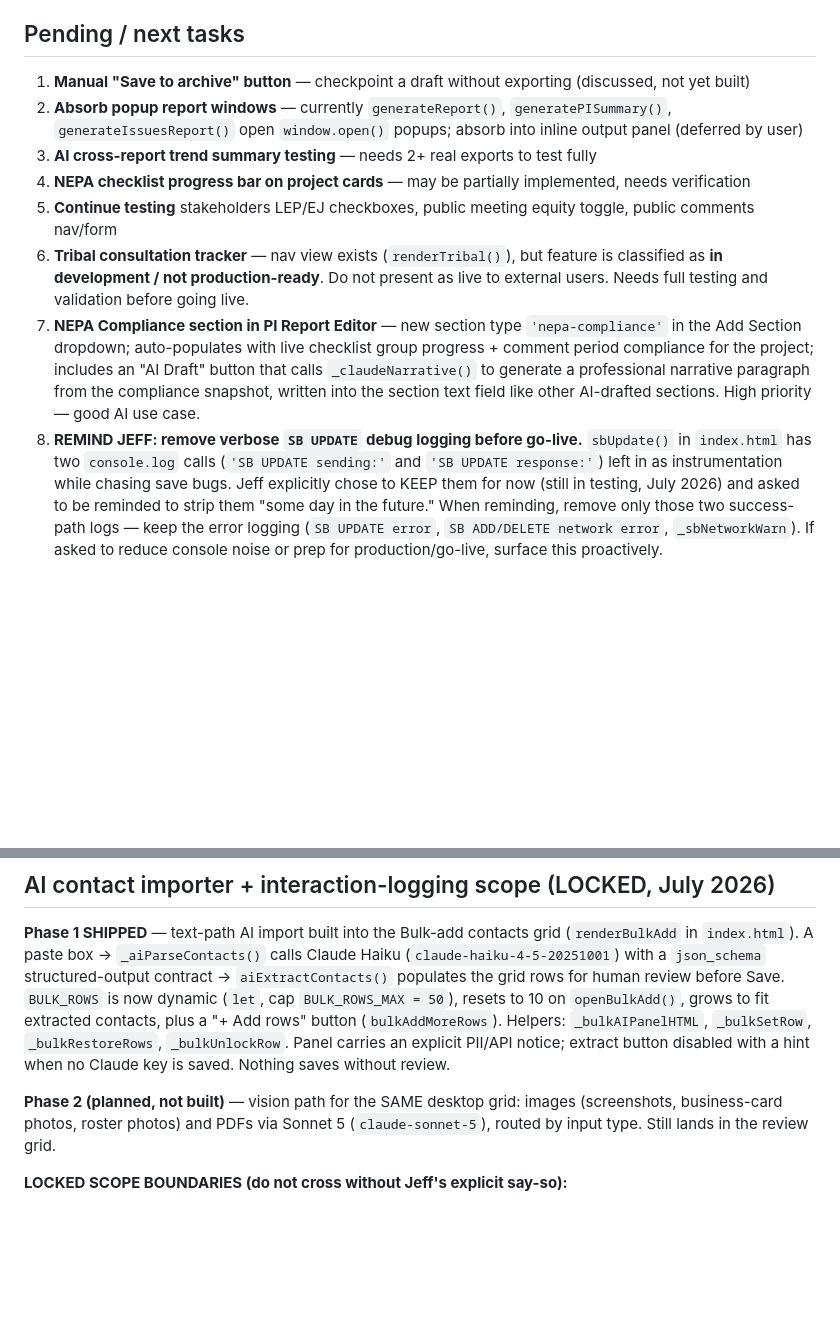
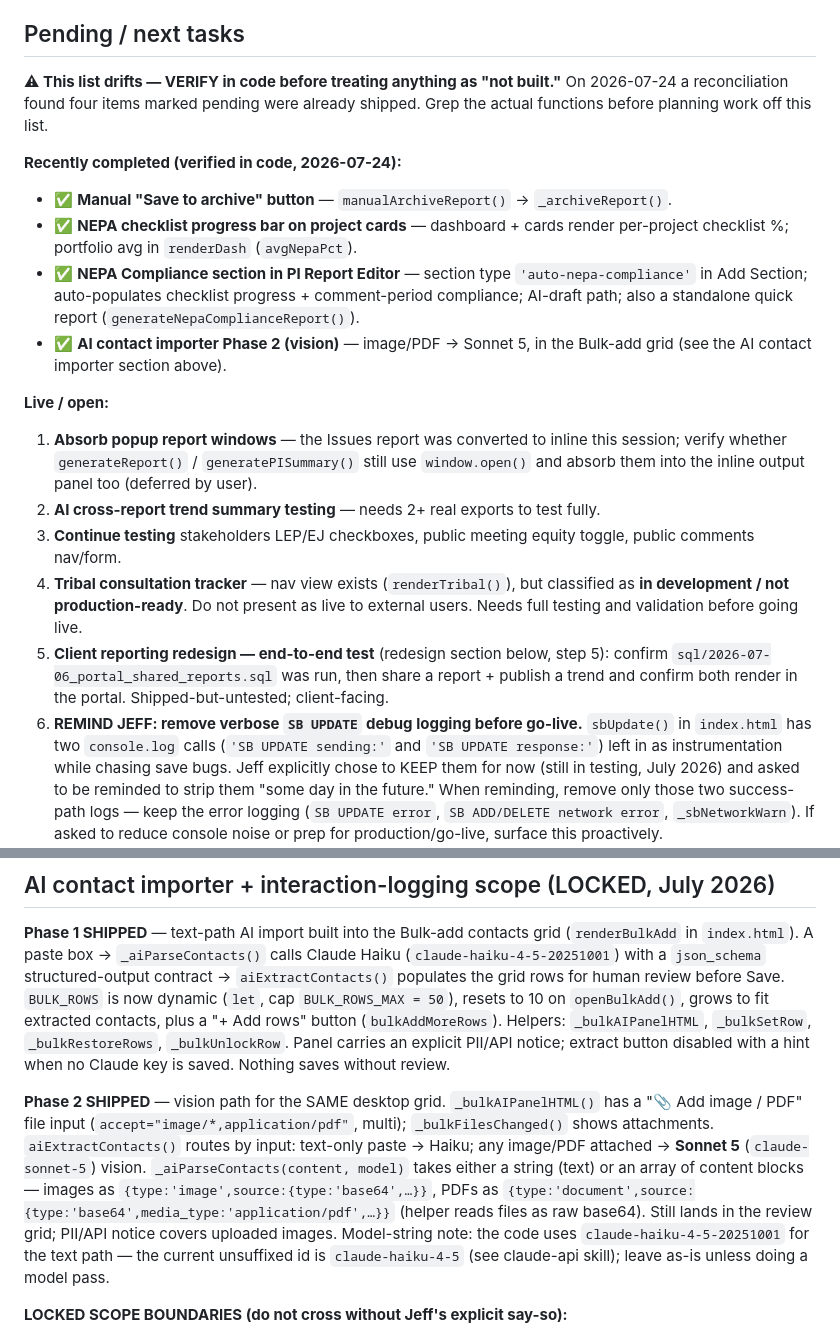
Before and after one commit to putzke/pi-registry, a Markdown page: CLAUDE.md, 2 parts joined by grey strips. Rendered like a GitHub page; blank space fills up the shorter version.

Commit message:
Docs: reconcile roadmap to actual shipped state
A code audit on 2026-07-24 found four "pending" items were already shipped:
manual Save-to-archive, NEPA checklist progress bar on project cards, the
NEPA Compliance report-editor section (+ standalone quick report), and AI
contact importer Phase 2 (image/PDF vision path via Sonnet 5). Mark them
done, correct the "Phase 2 planned/not built" note, add a drift warning to
the pending list, and surface the client-portal shared-reports end-to-end
test (migration may be unrun) as the live client-facing gap.

Co-Authored-By: Claude Opus 4.8 <noreply@anthropic.com>
Claude-Session: https://claude.ai/code/session_01QQXkdHM6YjdXkNcSWnoHQE

```diff
--- a/CLAUDE.md
+++ b/CLAUDE.md
@@ -162,14 +162,35 @@ Bulk CSV import wizard for stakeholders and interactions. ~2,420 lines.
   visible to desktop's concurrency guard. Keep `OCC_TABLES` in sync with `index.html`.
 
 ## Pending / next tasks
-1. **Manual "Save to archive" button** — checkpoint a draft without exporting (discussed, not yet built)
-2. **Absorb popup report windows** — currently `generateReport()`, `generatePISummary()`, `generateIssuesReport()` open `window.open()` popups; absorb into inline output panel (deferred by user)
-3. **AI cross-report trend summary testing** — needs 2+ real exports to test fully
-4. **NEPA checklist progress bar on project cards** — may be partially implemented, needs verification
-5. **Continue testing** stakeholders LEP/EJ checkboxes, public meeting equity toggle, public comments nav/form
-6. **Tribal consultation tracker** — nav view exists (`renderTribal()`), but feature is classified as **in development / not production-ready**. Do not present as live to external users. Needs full testing and validation before going live.
-6. **NEPA Compliance section in PI Report Editor** — new section type `'nepa-compliance'` in the Add Section dropdown; auto-populates with live checklist group progress + comment period compliance for the project; includes an "AI Draft" button that calls `_claudeNarrative()` to generate a professional narrative paragraph from the compliance snapshot, written into the section text field like other AI-drafted sections. High priority — good AI use case.
-7. **REMIND JEFF: remove verbose `SB UPDATE` debug logging before go-live.** `sbUpdate()`
+
+**⚠ This list drifts — VERIFY in code before treating anything as "not built."**
+On 2026-07-24 a reconciliation found four items marked pending were already
+shipped. Grep the actual functions before planning work off this list.
+
+**Recently completed (verified in code, 2026-07-24):**
+- ✅ **Manual "Save to archive" button** — `manualArchiveReport()` → `_archiveReport()`.
+- ✅ **NEPA checklist progress bar on project cards** — dashboard + cards render
+  per-project checklist %; portfolio avg in `renderDash` (`avgNepaPct`).
+- ✅ **NEPA Compliance section in PI Report Editor** — section type
+  `'auto-nepa-compliance'` in Add Section; auto-populates checklist progress +
+  comment-period compliance; AI-draft path; also a standalone quick report
+  (`generateNepaComplianceReport()`).
+- ✅ **AI contact importer Phase 2 (vision)** — image/PDF → Sonnet 5, in the
+  Bulk-add grid (see the AI contact importer section above).
+
+**Live / open:**
+1. **Absorb popup report windows** — the Issues report was converted to inline
+   this session; verify whether `generateReport()` / `generatePISummary()` still
+   use `window.open()` and absorb them into the inline output panel too (deferred by user).
+2. **AI cross-report trend summary testing** — needs 2+ real exports to test fully.
+3. **Continue testing** stakeholders LEP/EJ checkboxes, public meeting equity toggle, public comments nav/form.
+4. **Tribal consultation tracker** — nav view exists (`renderTribal()`), but classified
+   as **in development / not production-ready**. Do not present as live to external
+   users. Needs full testing and validation before going live.
+5. **Client reporting redesign — end-to-end test** (redesign section below, step 5):
+   confirm `sql/2026-07-06_portal_shared_reports.sql` was run, then share a report +
+   publish a trend and confirm both render in the portal. Shipped-but-untested; client-facing.
+6. **REMIND JEFF: remove verbose `SB UPDATE` debug logging before go-live.** `sbUpdate()`
    in `index.html` has two `console.log` calls (`'SB UPDATE sending:'` and
    `'SB UPDATE response:'`) left in as instrumentation while chasing save bugs.
    Jeff explicitly chose to KEEP them for now (still in testing, July 2026) and
@@ -229,9 +250,17 @@ on `openBulkAdd()`, grows to fit extracted contacts, plus a "+ Add rows" button
 extract button disabled with a hint when no Claude key is saved. Nothing saves
 without review.
 
-**Phase 2 (planned, not built)** — vision path for the SAME desktop grid:
-images (screenshots, business-card photos, roster photos) and PDFs via Sonnet 5
-(`claude-sonnet-5`), routed by input type. Still lands in the review grid.
+**Phase 2 SHIPPED** — vision path for the SAME desktop grid. `_bulkAIPanelHTML()`
+has a "📎 Add image / PDF" file input (`accept="image/*,application/pdf"`, multi);
+`_bulkFilesChanged()` shows attachments. `aiExtractContacts()` routes by input:
+text-only paste → Haiku; any image/PDF attached → **Sonnet 5** (`claude-sonnet-5`)
+vision. `_aiParseContacts(content, model)` takes either a string (text) or an
+array of content blocks — images as `{type:'image',source:{type:'base64',…}}`,
+PDFs as `{type:'document',source:{type:'base64',media_type:'application/pdf',…}}`
+(helper reads files as raw base64). Still lands in the review grid; PII/API
+notice covers uploaded images. Model-string note: the code uses
+`claude-haiku-4-5-20251001` for the text path — the current unsuffixed id is
+`claude-haiku-4-5` (see claude-api skill); leave as-is unless doing a model pass.
 
 **LOCKED SCOPE BOUNDARIES (do not cross without Jeff's explicit say-so):**
 1. **Image/scan AI import → CONTACTS ONLY, DESKTOP ONLY.** The Bulk-add review
```
